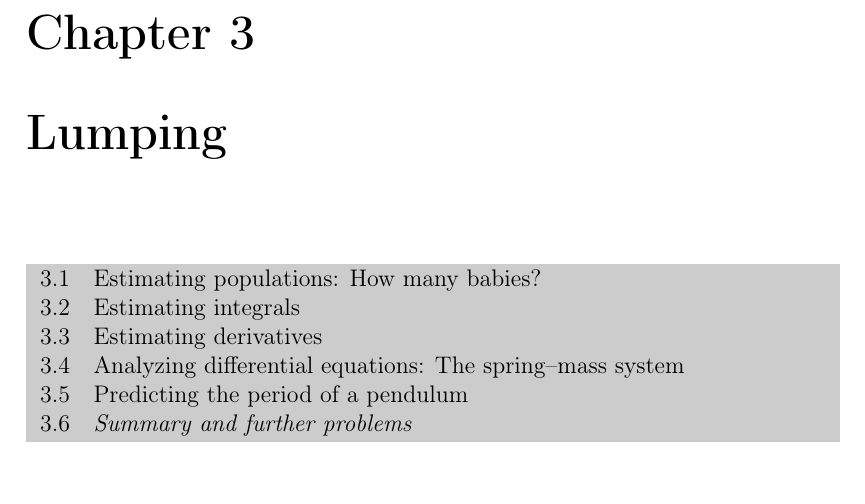
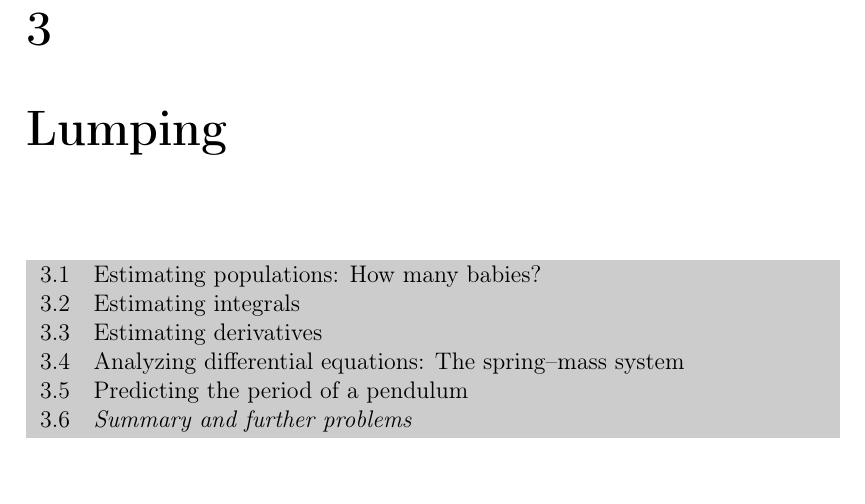
Before and after one commit to Wunted7/cs_2016_fall_09_ilchenko_nikita, a LaTeX book (m4_latex/book_9.tex): part of page 3 of 4, cut at the place of the change. Compiled offline with pdfLaTeX.

Commit message:
Update book_9.tex

```diff
--- a/m4_latex/book_9.tex
+++ b/m4_latex/book_9.tex
@@ -22,6 +22,7 @@
 \newcommand{\pro}{\par\addtocounter{pro1}{1}%
 \textbf{Problem \arabic{chapter}.\arabic{pro1} }\quad}
 \setcounter{equation}{29}
+\addto\captionsenglish{\renewcommand{\chaptername}{}}
 
 \begin{document}
 \noindent
```
